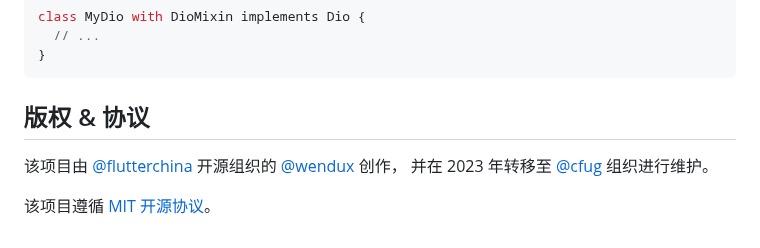
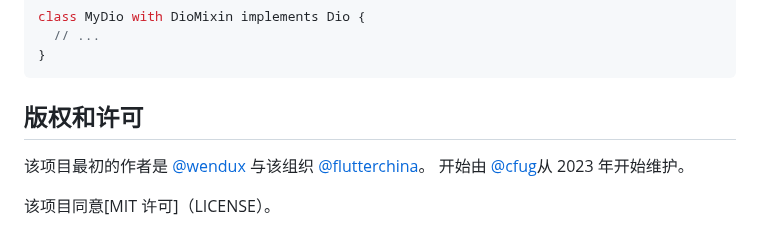
Before and after one commit to cfug/dio, a Markdown page: dio/README-ZH.md, the part around one of its changes. Drawn GitHub-style; folded sections open.

````diff
--- a/dio/README-ZH.md
+++ b/dio/README-ZH.md
@@ -803,11 +804,13 @@ class MyDio with DioMixin implements Dio {
 }
 ```
 
-## 版权 & 协议
+## 版权和许可
 
-该项目由 [@flutterchina](https://github.com/flutterchina)
-开源组织的 [@wendux](https://github.com/wendux) 创作，
-并在 2023 年转移至
-[@cfug](https://github.com/cfug) 组织进行维护。
+该项目最初的作者是
+[@wendux](https://github.com/wendux)
+与该组织
+[@flutterchina](https://github.com/flutterchina)。
+开始由
+[@cfug](https://github.com/cfug)从 2023 年开始维护。
 
-该项目遵循 [MIT 开源协议](LICENSE)。
+该项目同意[MIT 许可]（LICENSE）。
````
Also changed, not shown: other parts of dio/README-ZH.md (+57 -56 lines), 1 other file.
